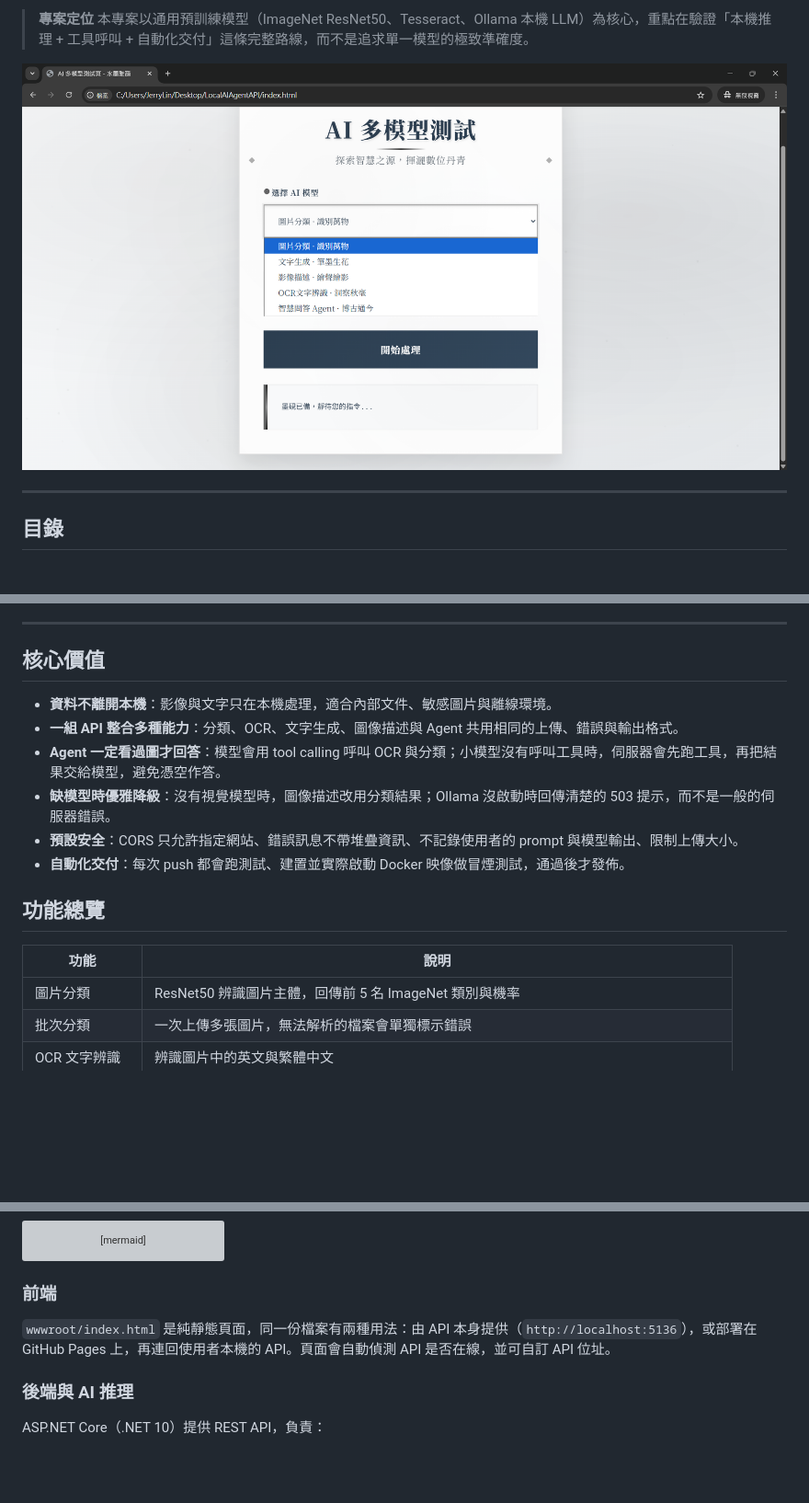
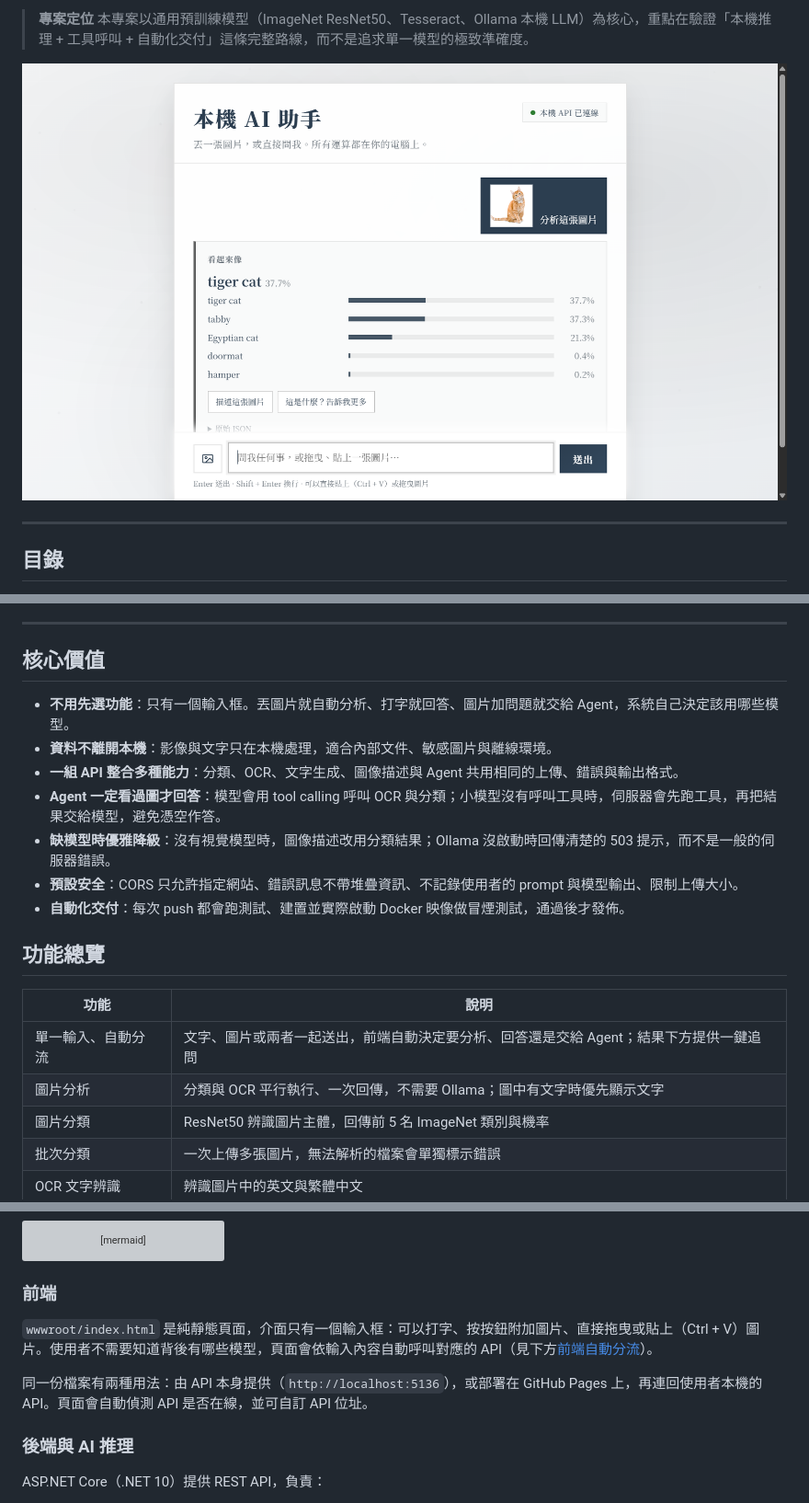
Before and after one commit to reedlin2002/Local_API_AI, a Markdown page: README.md, 3 parts joined by grey strips. Shown at 92% size. Rendered like a GitHub page; pictures changed too: docs/frontend.png; blank space fills up the shorter version; grey boxes are pictures that could not be loaded.

```diff
--- a/README.md
+++ b/README.md
@@ -38,6 +38,7 @@ Local_API_AI 是一套在自己電腦上執行的 AI 推理服務，把圖片分
 
 ## 核心價值
 
+- **不用先選功能**：只有一個輸入框。丟圖片就自動分析、打字就回答、圖片加問題就交給 Agent，系統自己決定該用哪些模型。
 - **資料不離開本機**：影像與文字只在本機處理，適合內部文件、敏感圖片與離線環境。
 - **一組 API 整合多種能力**：分類、OCR、文字生成、圖像描述與 Agent 共用相同的上傳、錯誤與輸出格式。
 - **Agent 一定看過圖才回答**：模型會用 tool calling 呼叫 OCR 與分類；小模型沒有呼叫工具時，伺服器會先跑工具，再把結果交給模型，避免憑空作答。
@@ -49,6 +50,8 @@ Local_API_AI 是一套在自己電腦上執行的 AI 推理服務，把圖片分
 
 | 功能 | 說明 |
 | --- | --- |
+| 單一輸入、自動分流 | 文字、圖片或兩者一起送出，前端自動決定要分析、回答還是交給 Agent；結果下方提供一鍵追問 |
+| 圖片分析 | 分類與 OCR 平行執行、一次回傳，不需要 Ollama；圖中有文字時優先顯示文字 |
 | 圖片分類 | ResNet50 辨識圖片主體，回傳前 5 名 ImageNet 類別與機率 |
 | 批次分類 | 一次上傳多張圖片，無法解析的檔案會單獨標示錯誤 |
 | OCR 文字辨識 | 辨識圖片中的英文與繁體中文 |
@@ -89,7 +92,9 @@ flowchart TB
 
 ### 前端
 
-`wwwroot/index.html` 是純靜態頁面，同一份檔案有兩種用法：由 API 本身提供（`http://localhost:5136`），或部署在 GitHub Pages 上，再連回使用者本機的 API。頁面會自動偵測 API 是否在線，並可自訂 API 位址。
+`wwwroot/index.html` 是純靜態頁面，介面只有一個輸入框：可以打字、按按鈕附加圖片、直接拖曳或貼上（Ctrl + V）圖片。使用者不需要知道背後有哪些模型，頁面會依輸入內容自動呼叫對應的 API（見下方[前端自動分流](#前端自動分流)）。
+
+同一份檔案有兩種用法：由 API 本身提供（`http://localhost:5136`），或部署在 GitHub Pages 上，再連回使用者本機的 API。頁面會自動偵測 API 是否在線，並可自訂 API 位址。
 
 ### 後端與 AI 推理
 
```
Also changed, not shown: other parts of README.md (+19 -2 lines), 4 other files.
